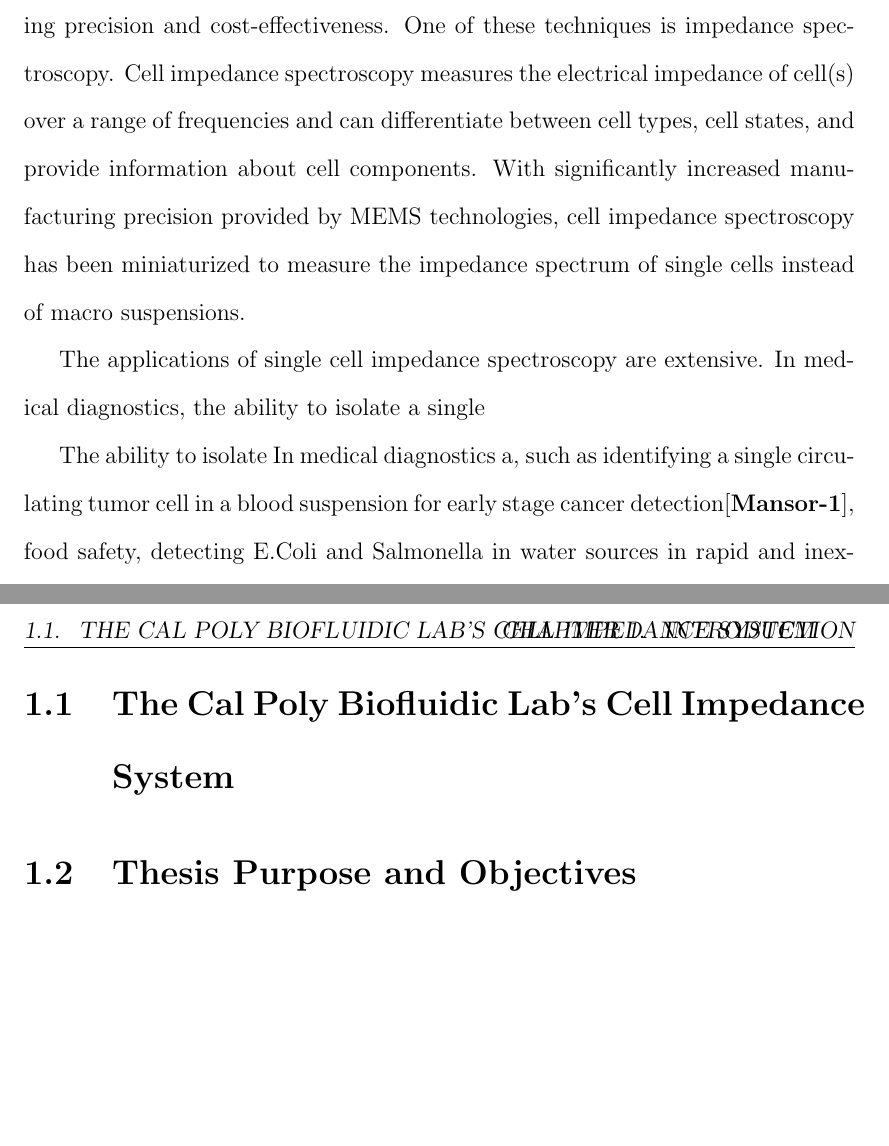
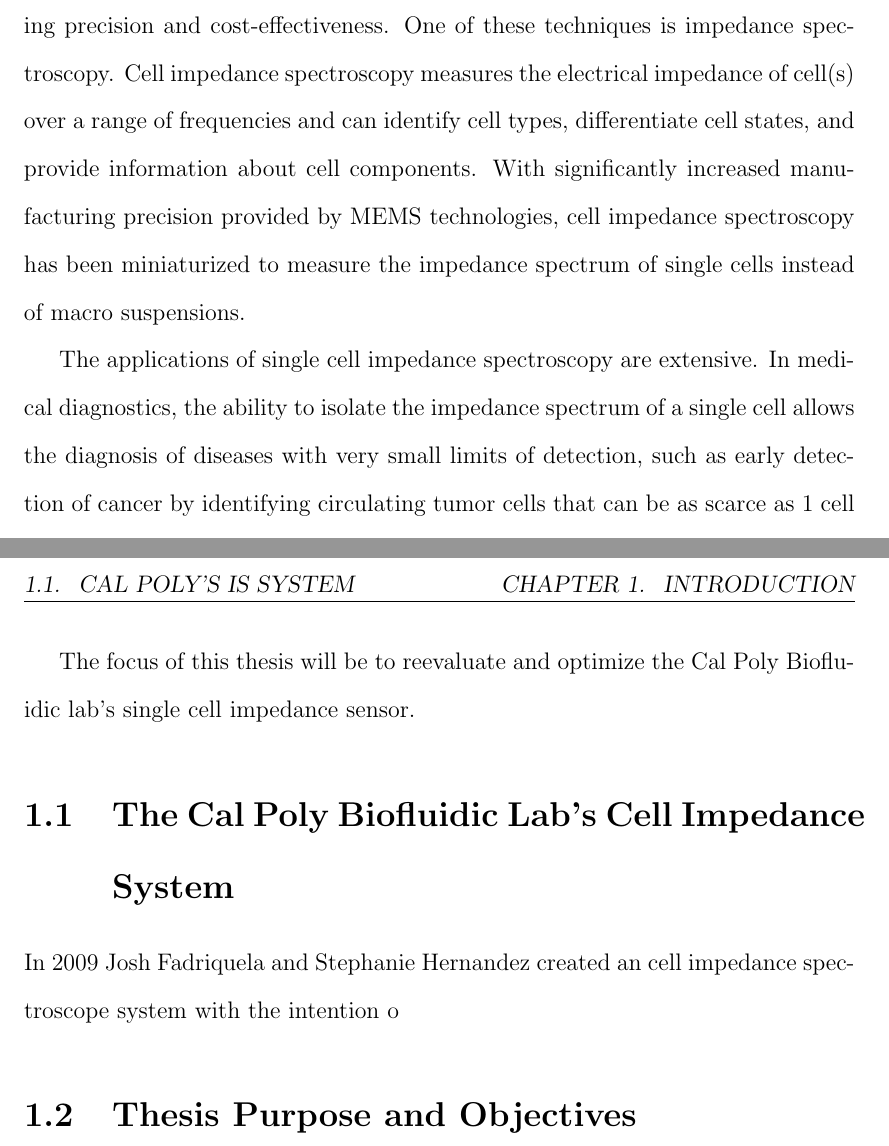
Before and after one commit to dplange/Single-Cell-Impedance-Sensor-Thesis-, a LaTeX thesis (main.tex, which reads chapters/introduction.tex): two parts of pages 4 and 5 of 5, joined at a grey line, cut so that both start at the same text, the shorter picture padded with empty space. Compiled offline with pdfLaTeX.

Commit message:
Updates from ShareLaTeX

```diff
--- a/chapters/introduction.tex
+++ b/chapters/introduction.tex
@@ -1,9 +1,11 @@
-\par Cell detection and characterization are important for applications in medical diagnosis and food safety \cite{mansor}. With the advent of micro-electro-mechanical systems (MEMS), cell characterization techniques have developed with increasing precision and cost-effectiveness. One of these techniques is impedance spectroscopy. Cell impedance spectroscopy measures the electrical impedance of cell(s) over a range of frequencies and can differentiate between cell types, cell states, and provide information about cell components. With significantly increased manufacturing precision provided by MEMS technologies, cell impedance spectroscopy has been miniaturized to measure the impedance spectrum of single cells instead of macro suspensions.
+\par Cell detection and characterization are important for applications in medical diagnosis and food safety \cite{mansor}. With the advent of micro-electro-mechanical systems (MEMS), cell characterization techniques have developed with increasing precision and cost-effectiveness. One of these techniques is impedance spectroscopy. Cell impedance spectroscopy measures the electrical impedance of cell(s) over a range of frequencies and can identify cell types, differentiate cell states, and provide information about cell components. With significantly increased manufacturing precision provided by MEMS technologies, cell impedance spectroscopy has been miniaturized to measure the impedance spectrum of single cells instead of macro suspensions.
 
-\par The applications of single cell impedance spectroscopy are extensive. In medical diagnostics, the ability to isolate a single
+\par The applications of single cell impedance spectroscopy are extensive. In medical diagnostics, the ability to isolate the impedance spectrum of a single cell allows the diagnosis of diseases with very small limits of detection, such as early detection of cancer by identifying circulating tumor cells that can be as scarce as 1 cell per mL of blood \cite{mansor-1}. In food safety single cell spectroscopy can detect pathogens in a rapid and inexpensive manner, such as E.Coli and Salmonella contamination in water sources \cite{mansor-3}. In addition, impedance spectroscopy is an important tool in research, with the ability to quickly measure a cell's state and response to stimuli.
 
-The ability to isolate In medical diagnostics a, such as identifying a single circulating tumor cell in a blood suspension for early stage cancer detection\cite{Mansor-1}, food safety, detecting E.Coli and Salmonella in water sources in rapid and inexpensive manner \cite{Mansor-3}.
+\par The focus of this thesis will be to reevaluate and optimize the Cal Poly Biofluidic lab's single cell impedance sensor.
 
-\section{The Cal Poly Biofluidic Lab's Cell Impedance System}
+\section[Cal Poly's IS System]{The Cal Poly Biofluidic Lab's Cell Impedance System}
+
+\par In 2009 Josh Fadriquela and Stephanie Hernandez created an cell impedance spectroscope system with the intention o
 
 \section{Thesis Purpose and Objectives}
```
